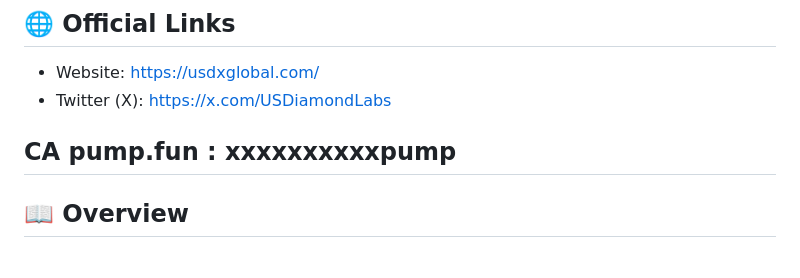
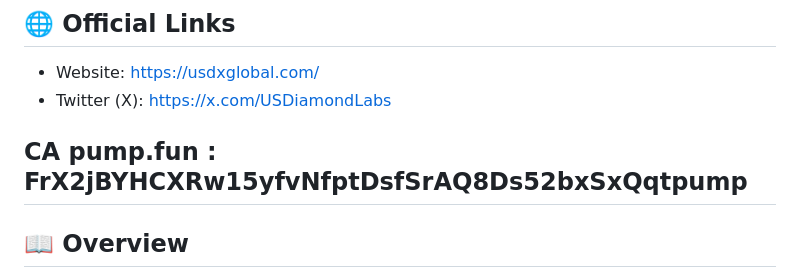
Before and after one commit to USDiamondLabs/sdk, a Markdown page: README.md, the part around the change. Drawn GitHub-style.

```diff
--- a/README.md
+++ b/README.md
@@ -9,7 +9,7 @@
 * Website: https://usdxglobal.com/
 * Twitter (X): https://x.com/USDiamondLabs
 
-CA pump.fun : xxxxxxxxxxpump
+CA pump.fun : FrX2jBYHCXRw15yfvNfptDsfSrAQ8Ds52bxSxQqtpump
 ---
 
 ## 📖 Overview
```
